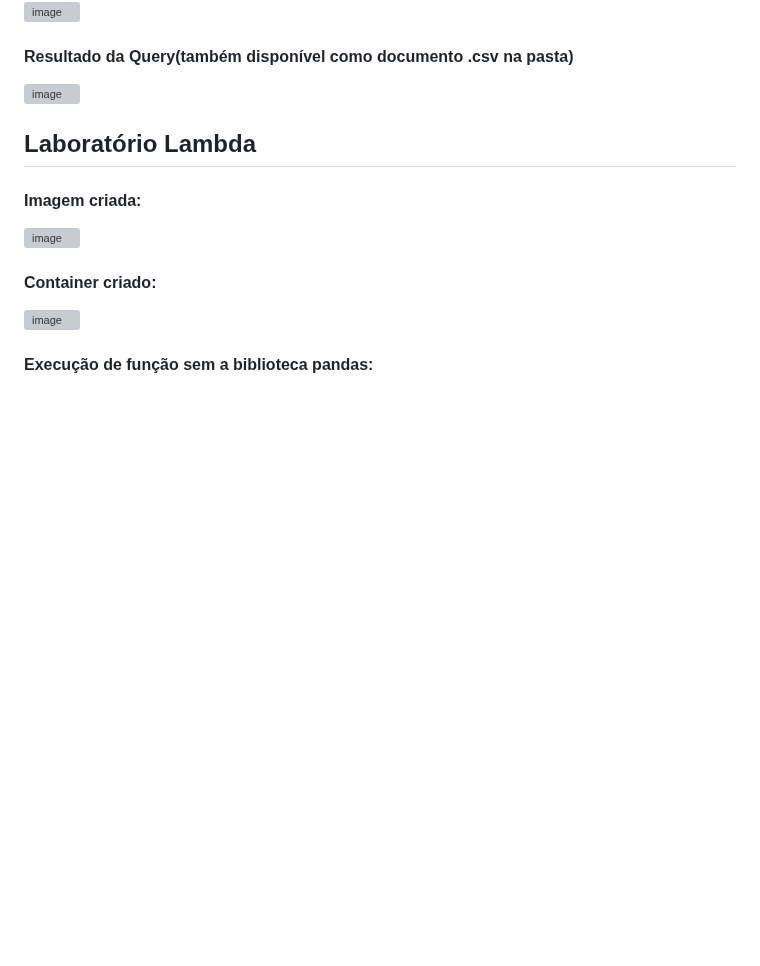
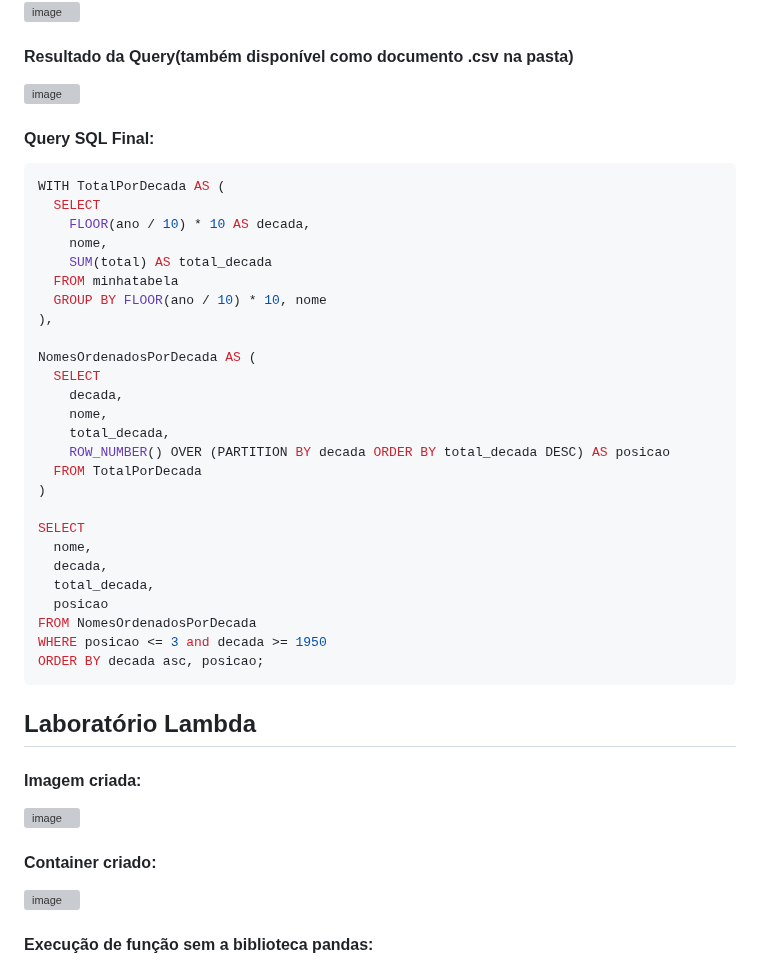
Before and after one commit to lucas-squinca/Compass_Repositorio_Programa_de_Bolsas, a Markdown page: Sprint_6/Laboratórios/README.md, the part around the change. Rendered like a GitHub page; blank space fills up the shorter version; grey boxes are pictures that could not be loaded.

Commit message:
Editando redme do lab

````diff
--- a/Sprint_6/Laboratórios/README.md
+++ b/Sprint_6/Laboratórios/README.md
@@ -40,6 +40,37 @@ Diretório para confirmação das atividades Sprint #6
 #### Resultado da Query(também disponível como documento .csv na pasta)
 ![image](/Sprint_6/Laboratórios/lab-athena/_Query%20editor%20_%20Athena%20_%20us-east-1%20-%20Opera%2006_10_2023%2015_47_54.png)
 
+#### Query SQL Final:
+
+```sql
+WITH TotalPorDecada AS (
+  SELECT
+    FLOOR(ano / 10) * 10 AS decada,
+    nome,
+    SUM(total) AS total_decada
+  FROM minhatabela
+  GROUP BY FLOOR(ano / 10) * 10, nome
+),
+
+NomesOrdenadosPorDecada AS (
+  SELECT
+    decada,
+    nome,
+    total_decada,
+    ROW_NUMBER() OVER (PARTITION BY decada ORDER BY total_decada DESC) AS posicao
+  FROM TotalPorDecada
+)
+
+SELECT
+  nome,
+  decada,
+  total_decada,
+  posicao
+FROM NomesOrdenadosPorDecada
+WHERE posicao <= 3 and decada >= 1950
+ORDER BY decada asc, posicao;
+```
+
 
 ## Laboratório Lambda
 
````
